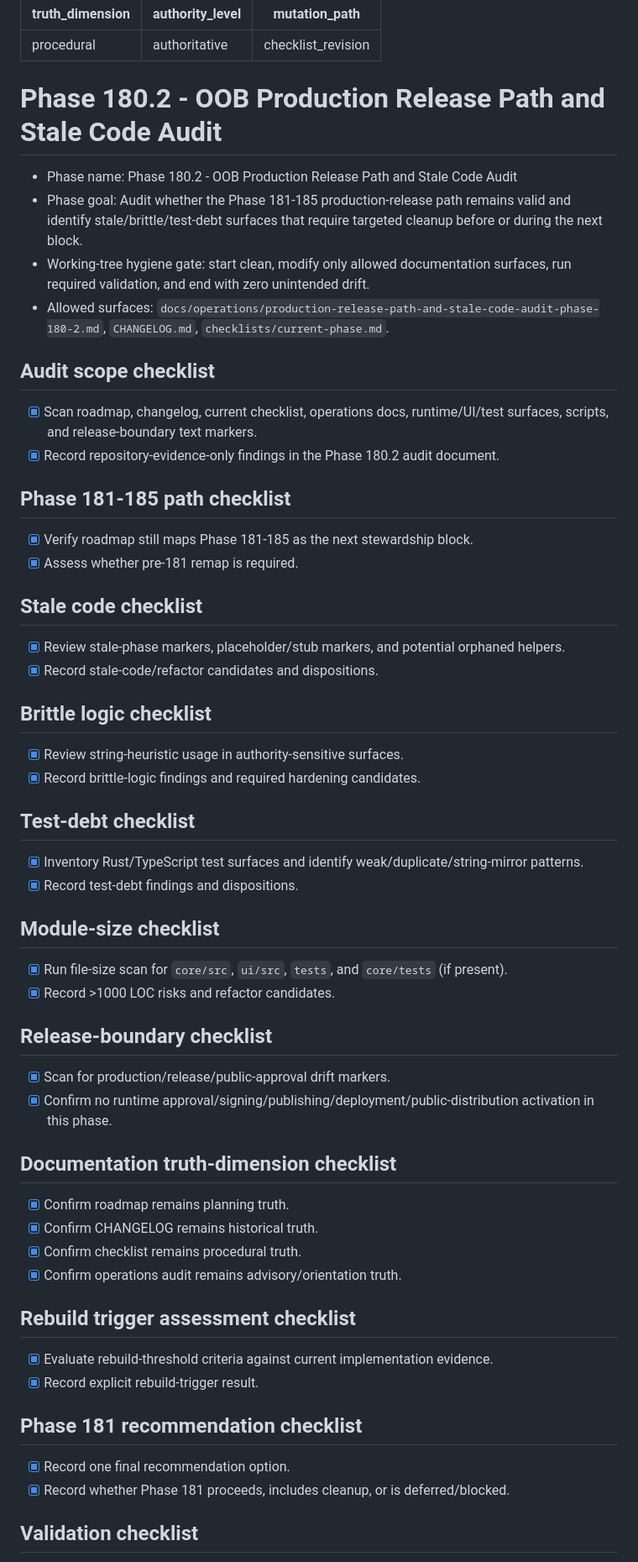
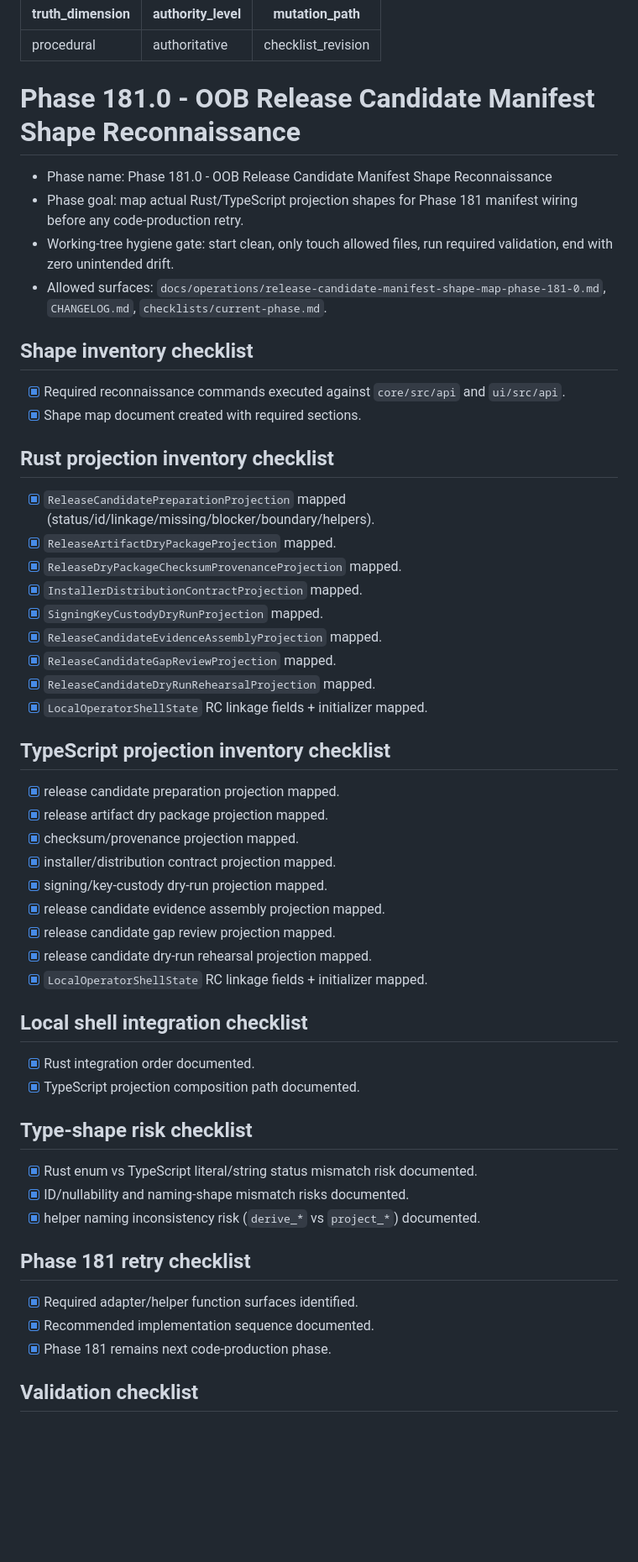
Before and after one commit to irgordon/ajentic, a Markdown page: checklists/current-phase.md, the part around one of its changes. Shown at 84% size. GitHub-like rendering; blank space fills up the shorter version.

```diff
--- a/checklists/current-phase.md
+++ b/checklists/current-phase.md
@@ -4,54 +4,52 @@ authority_level: authoritative
 mutation_path: checklist_revision
 ---
 
-# Phase 180.2 - OOB Production Release Path and Stale Code Audit
+# Phase 181.0 - OOB Release Candidate Manifest Shape Reconnaissance
 
-- Phase name: Phase 180.2 - OOB Production Release Path and Stale Code Audit
-- Phase goal: Audit whether the Phase 181-185 production-release path remains valid and identify stale/brittle/test-debt surfaces that require targeted cleanup before or during the next block.
-- Working-tree hygiene gate: start clean, modify only allowed documentation surfaces, run required validation, and end with zero unintended drift.
-- Allowed surfaces: `docs/operations/production-release-path-and-stale-code-audit-phase-180-2.md`, `CHANGELOG.md`, `checklists/current-phase.md`.
+- Phase name: Phase 181.0 - OOB Release Candidate Manifest Shape Reconnaissance
+- Phase goal: map actual Rust/TypeScript projection shapes for Phase 181 manifest wiring before any code-production retry.
+- Working-tree hygiene gate: start clean, only touch allowed files, run required validation, end with zero unintended drift.
+- Allowed surfaces: `docs/operations/release-candidate-manifest-shape-map-phase-181-0.md`, `CHANGELOG.md`, `checklists/current-phase.md`.
 
-## Audit scope checklist
-- [x] Scan roadmap, changelog, current checklist, operations docs, runtime/UI/test surfaces, scripts, and release-boundary text markers.
-- [x] Record repository-evidence-only findings in the Phase 180.2 audit document.
+## Shape inventory checklist
+- [x] Required reconnaissance commands executed against `core/src/api` and `ui/src/api`.
+- [x] Shape map document created with required sections.
 
-## Phase 181-185 path checklist
-- [x] Verify roadmap still maps Phase 181-185 as the next stewardship block.
-- [x] Assess whether pre-181 remap is required.
+## Rust projection inventory checklist
+- [x] `ReleaseCandidatePreparationProjection` mapped (status/id/linkage/missing/blocker/boundary/helpers).
+- [x] `ReleaseArtifactDryPackageProjection` mapped.
+- [x] `ReleaseDryPackageChecksumProvenanceProjection` mapped.
+- [x] `InstallerDistributionContractProjection` mapped.
+- [x] `SigningKeyCustodyDryRunProjection` mapped.
+- [x] `ReleaseCandidateEvidenceAssemblyProjection` mapped.
+- [x] `ReleaseCandidateGapReviewProjection` mapped.
+- [x] `ReleaseCandidateDryRunRehearsalProjection` mapped.
+- [x] `LocalOperatorShellState` RC linkage fields + initializer mapped.
 
-## Stale code checklist
-- [x] Review stale-phase markers, placeholder/stub markers, and potential orphaned helpers.
-- [x] Record stale-code/refactor candidates and dispositions.
+## TypeScript projection inventory checklist
+- [x] release candidate preparation projection mapped.
+- [x] release artifact dry package projection mapped.
+- [x] checksum/provenance projection mapped.
+- [x] installer/distribution contract projection mapped.
+- [x] signing/key-custody dry-run projection mapped.
+- [x] release candidate evidence assembly projection mapped.
+- [x] release candidate gap review projection mapped.
+- [x] release candidate dry-run rehearsal projection mapped.
+- [x] `LocalOperatorShellState` RC linkage fields + initializer mapped.
 
-## Brittle logic checklist
-- [x] Review string-heuristic usage in authority-sensitive surfaces.
-- [x] Record brittle-logic findings and required hardening candidates.
+## Local shell integration checklist
+- [x] Rust integration order documented.
+- [x] TypeScript projection composition path documented.
 
-## Test-debt checklist
-- [x] Inventory Rust/TypeScript test surfaces and identify weak/duplicate/string-mirror patterns.
-- [x] Record test-debt findings and dispositions.
+## Type-shape risk checklist
+- [x] Rust enum vs TypeScript literal/string status mismatch risk documented.
+- [x] ID/nullability and naming-shape mismatch risks documented.
+- [x] helper naming inconsistency risk (`derive_*` vs `project_*`) documented.
 
-## Module-size checklist
-- [x] Run file-size scan for `core/src`, `ui/src`, `tests`, and `core/tests` (if present).
-- [x] Record >1000 LOC risks and refactor candidates.
-
-## Release-boundary checklist
-- [x] Scan for production/release/public-approval drift markers.
-- [x] Confirm no runtime approval/signing/publishing/deployment/public-distribution activation in this phase.
-
-## Documentation truth-dimension checklist
-- [x] Confirm roadmap remains planning truth.
-- [x] Confirm CHANGELOG remains historical truth.
-- [x] Confirm checklist remains procedural truth.
-- [x] Confirm operations audit remains advisory/orientation truth.
-
-## Rebuild trigger assessment checklist
-- [x] Evaluate rebuild-threshold criteria against current implementation evidence.
-- [x] Record explicit rebuild-trigger result.
-
-## Phase 181 recommendation checklist
-- [x] Record one final recommendation option.
-- [x] Record whether Phase 181 proceeds, includes cleanup, or is deferred/blocked.
+## Phase 181 retry checklist
+- [x] Required adapter/helper function surfaces identified.
+- [x] Recommended implementation sequence documented.
+- [x] Phase 181 remains next code-production phase.
 
 ## Validation checklist
 - [x] `git status --short` run before edits.
```
Also changed, not shown: other parts of checklists/current-phase.md (+10 -7 lines), CHANGELOG.md (+22 -0 lines), docs/operations/release-candidate-manifest-shape-map-phase-181-0.md (added, +231 -0 lines).
